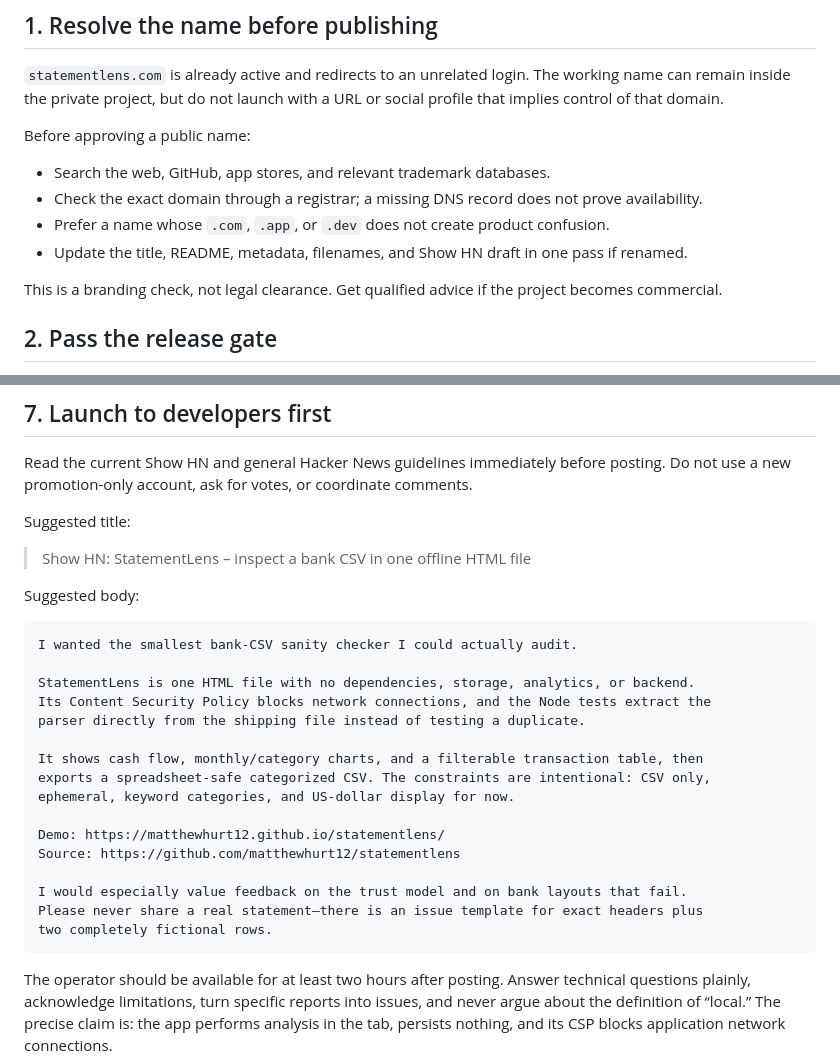
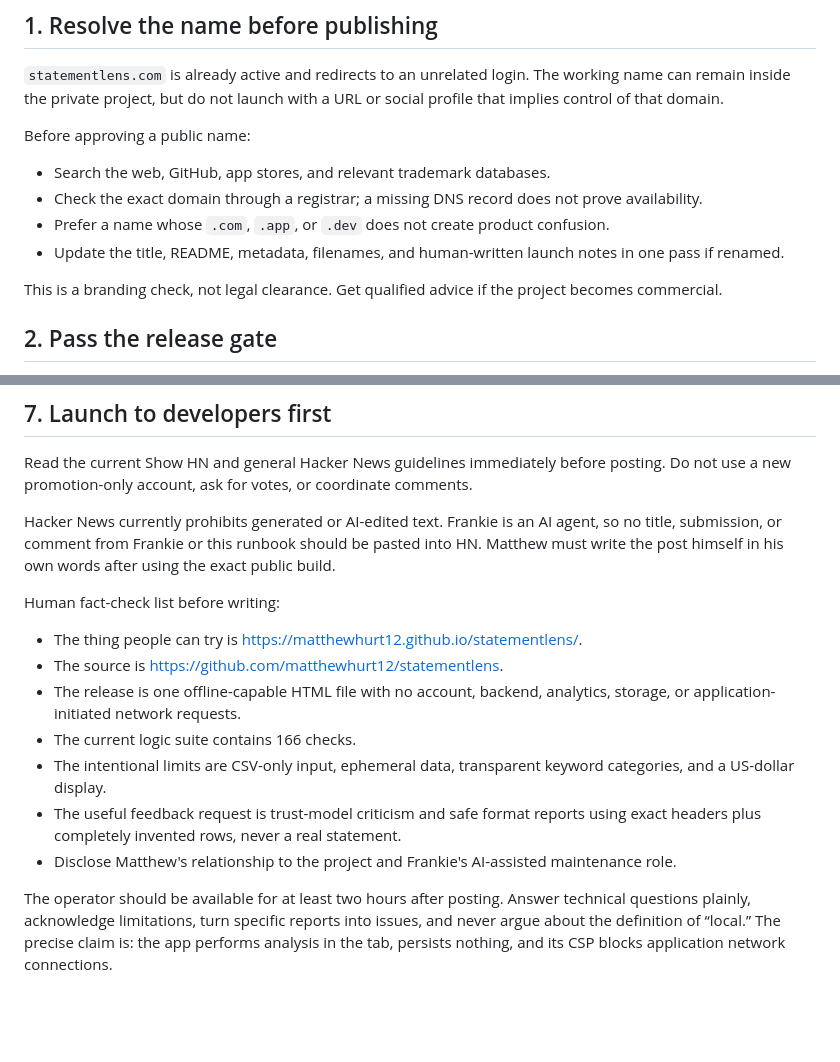
Before and after one commit to matthewhurt12/statementlens, a Markdown page: LAUNCH.md, 2 parts joined by grey strips. Drawn GitHub-style; blank space fills up the shorter version.

Commit message:
Remove generated Hacker News copy
Updates the launch runbook for Hacker News's current prohibition on generated or AI-edited text. It removes paste-ready AI copy, keeps only a fact-check list, and requires Matthew to write the title, submission, and comments himself. Product logic is unchanged and all 166 checks pass.

````diff
--- a/LAUNCH.md
+++ b/LAUNCH.md
@@ -14,7 +14,7 @@ Before approving a public name:
 - Search the web, GitHub, app stores, and relevant trademark databases.
 - Check the exact domain through a registrar; a missing DNS record does not prove availability.
 - Prefer a name whose `.com`, `.app`, or `.dev` does not create product confusion.
-- Update the title, README, metadata, filenames, and Show HN draft in one pass if renamed.
+- Update the title, README, metadata, filenames, and human-written launch notes in one pass if renamed.
 
 This is a branding check, not legal clearance. Get qualified advice if the project becomes commercial.
 
@@ -141,30 +141,22 @@ The `pages.dev` URL is sufficient for private testing and even an initial develo
 Read the current Show HN and general Hacker News guidelines immediately before posting.
 Do not use a new promotion-only account, ask for votes, or coordinate comments.
 
-Suggested title:
+Hacker News currently prohibits generated or AI-edited text. Frankie is an AI agent, so no
+title, submission, or comment from Frankie or this runbook should be pasted into HN. Matthew
+must write the post himself in his own words after using the exact public build.
 
-> Show HN: StatementLens – inspect a bank CSV in one offline HTML file
+Human fact-check list before writing:
 
-Suggested body:
-
-```text
-I wanted the smallest bank-CSV sanity checker I could actually audit.
-
-StatementLens is one HTML file with no dependencies, storage, analytics, or backend.
-Its Content Security Policy blocks network connections, and the Node tests extract the
-parser directly from the shipping file instead of testing a duplicate.
-
-It shows cash flow, monthly/category charts, and a filterable transaction table, then
-exports a spreadsheet-safe categorized CSV. The constraints are intentional: CSV only,
-ephemeral, keyword categories, and US-dollar display for now.
-
-Demo: https://matthewhurt12.github.io/statementlens/
-Source: https://github.com/matthewhurt12/statementlens
-
-I would especially value feedback on the trust model and on bank layouts that fail.
-Please never share a real statement—there is an issue template for exact headers plus
-two completely fictional rows.
-```
+- The thing people can try is https://matthewhurt12.github.io/statementlens/.
+- The source is https://github.com/matthewhurt12/statementlens.
+- The release is one offline-capable HTML file with no account, backend, analytics, storage,
+  or application-initiated network requests.
+- The current logic suite contains 166 checks.
+- The intentional limits are CSV-only input, ephemeral data, transparent keyword categories,
+  and a US-dollar display.
+- The useful feedback request is trust-model criticism and safe format reports using exact
+  headers plus completely invented rows, never a real statement.
+- Disclose Matthew's relationship to the project and Frankie's AI-assisted maintenance role.
 
 The operator should be available for at least two hours after posting. Answer technical
 questions plainly, acknowledge limitations, turn specific reports into issues, and never
````
